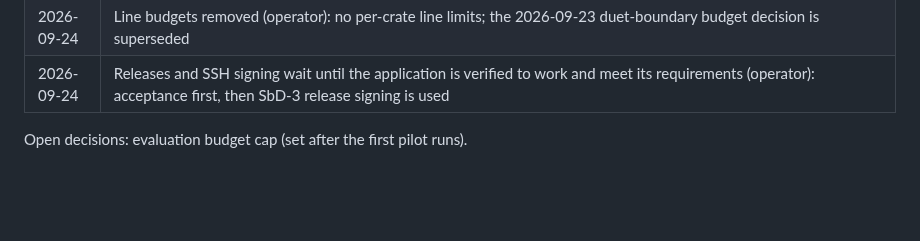
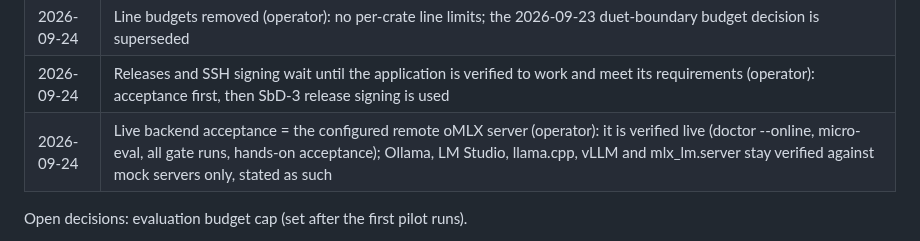
Before and after one commit to maximpri/duet, a Markdown page: docs/PLAN.md, the part around the change. Rendered like a GitHub page; blank space fills up the shorter version.

Commit message:
PLAN: live backend acceptance is the configured oMLX server (operator)
Co-Authored-By: Claude Opus 5.5 (1M context) <noreply@anthropic.com>

```diff
--- a/docs/PLAN.md
+++ b/docs/PLAN.md
@@ -63,6 +63,7 @@ v1 is frozen. It is used only as a source of the owner's own code to port, after
 | 2026-09-24 | Red-team pass parked until last (operator): it is the final step before the benchmark is published; it no longer blocks other work (M5 runs may proceed, publication of `docs/BENCHMARK.md` waits for it) |
 | 2026-09-24 | Line budgets removed (operator): no per-crate line limits; the 2026-09-23 duet-boundary budget decision is superseded |
 | 2026-09-24 | Releases and SSH signing wait until the application is verified to work and meet its requirements (operator): acceptance first, then SbD-3 release signing is used |
+| 2026-09-24 | Live backend acceptance = the configured remote oMLX server (operator): it is verified live (doctor --online, micro-eval, all gate runs, hands-on acceptance); Ollama, LM Studio, llama.cpp, vLLM and mlx_lm.server stay verified against mock servers only, stated as such |
 
 Open decisions: evaluation budget cap (set after the first pilot runs).
 
```
